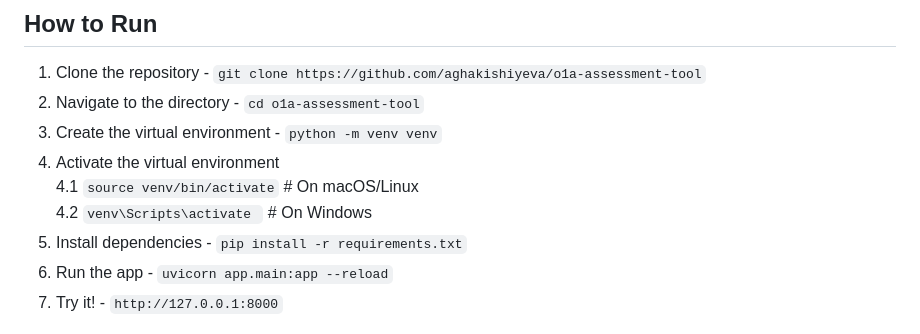
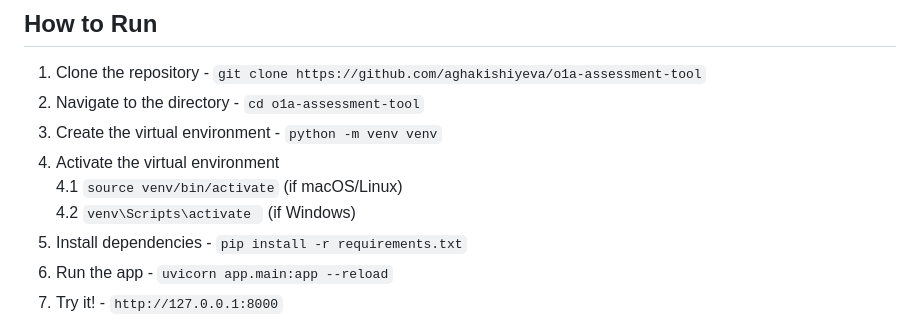
Before and after one commit to aghakishiyeva/o1a-assessment-tool, a Markdown page: README.md, the part around the change. Rendered like a GitHub page.

```diff
--- a/README.md
+++ b/README.md
@@ -71,8 +71,8 @@ Here is the sample video:
 2. Navigate to the directory - `cd o1a-assessment-tool`
 3. Create the virtual environment - `python -m venv venv`
 4. Activate the virtual environment <br>
-   4.1 `source venv/bin/activate`  # On macOS/Linux <br>
-   4.2 `venv\Scripts\activate `    # On Windows
+   4.1 `source venv/bin/activate`  (if macOS/Linux) <br>
+   4.2 `venv\Scripts\activate `    (if Windows)
 5. Install dependencies - `pip install -r requirements.txt`
 6. Run the app - `uvicorn app.main:app --reload`
 7. Try it! - `http://127.0.0.1:8000`
```
